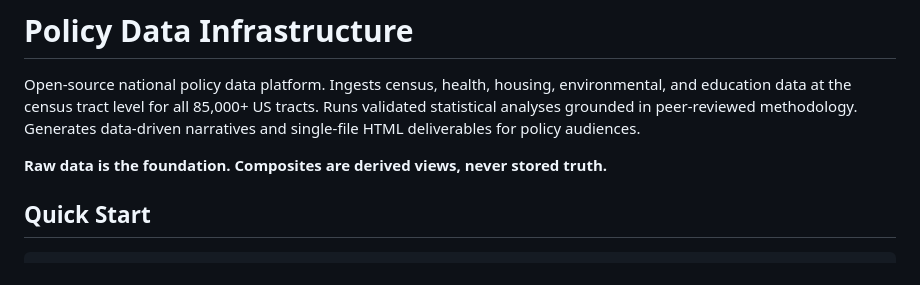
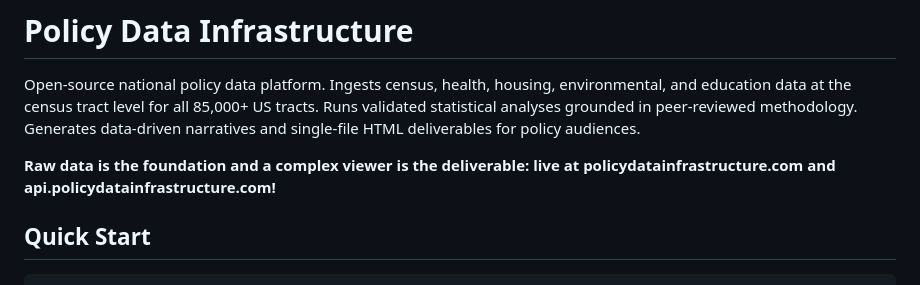
Before and after one commit to DojoGenesis/policy-data-infrastructure, a Markdown page: README.md, the part around the change. GitHub-like rendering.

```diff
--- a/README.md
+++ b/README.md
@@ -2,7 +2,7 @@
 
 Open-source national policy data platform. Ingests census, health, housing, environmental, and education data at the census tract level for all 85,000+ US tracts. Runs validated statistical analyses grounded in peer-reviewed methodology. Generates data-driven narratives and single-file HTML deliverables for policy audiences.
 
-**Raw data is the foundation. Composites are derived views, never stored truth.**
+**Raw data is the foundation and a complex viewer is the deliverable: live at policydatainfrastructure.com and api.policydatainfrastructure.com!**
 
 ## Quick Start
 
```
